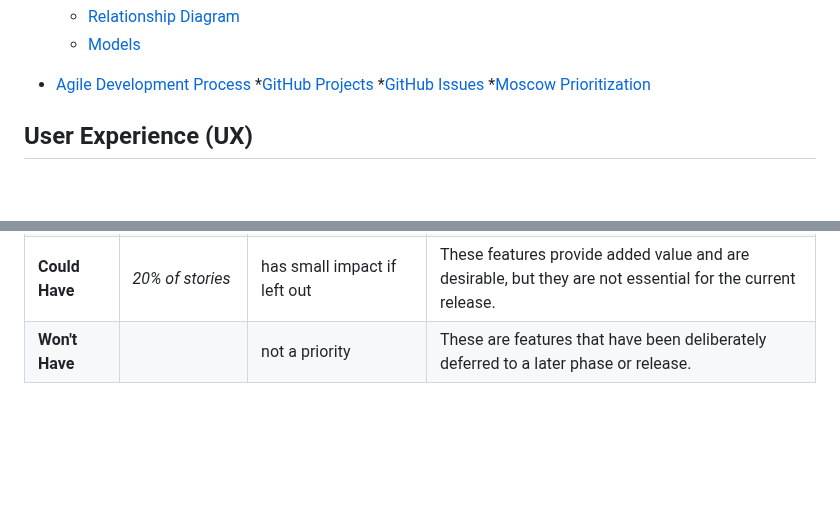
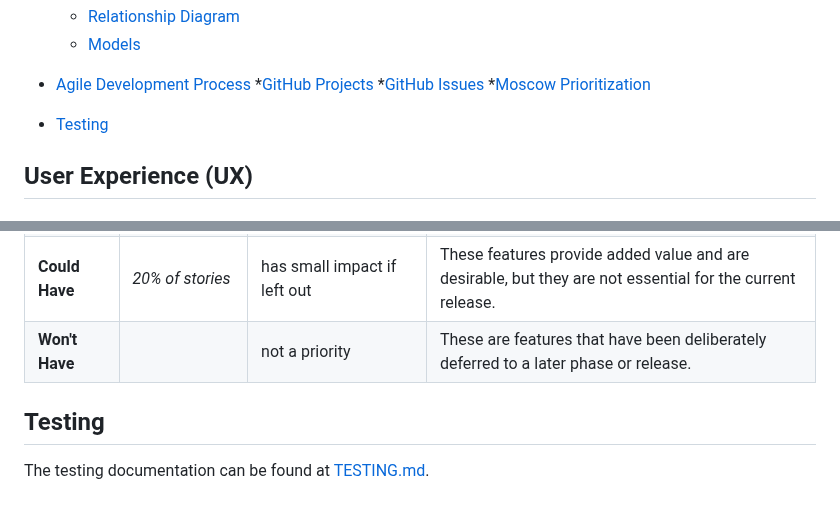
Before and after one commit to Camelia03/portofolio-project-4, a Markdown page: README.md, 2 parts joined by grey strips. Drawn GitHub-style; blank space fills up the shorter version.

Commit message:
Add Testing section to readme

```diff
--- a/README.md
+++ b/README.md
@@ -33,6 +33,7 @@ GoGlobal stands as a Django-based social media application that enables users to
   *[GitHub Issues](#GitHub-Issues)
   *[Moscow Prioritization](Moscow-Prioritization)
 
+* [Testing](#Testing)
 
 
 ## User Experience (UX)
@@ -686,3 +687,9 @@ By following this method, I could then apply MoSCoW prioritization and labels fo
 |  **Should Have** | *aprox.20% of stories* | adds significant value, but not vital | These features are important and should be prioritized, but the project can proceed without them.|
 |  **Could Have** | *20% of stories* | has small impact if left out | These features provide added value and are desirable, but they are not essential for the current release.|
 |  **Won't Have** |  | not a priority | These are features that have been deliberately deferred to a later phase or release.|
+
+
+
+## Testing
+
+The testing documentation can be found at [TESTING.md](TESTING.md).
```
